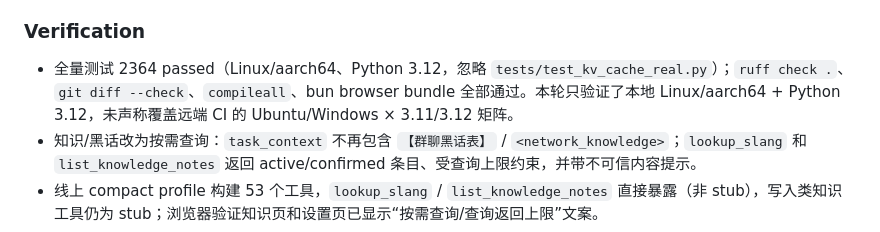
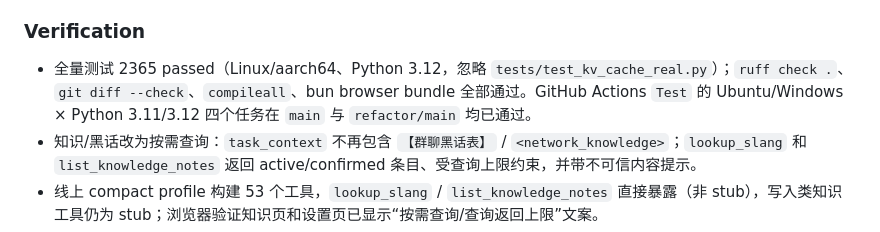
Before and after one commit to CN-BI5UNF/DebataBot, a Markdown page: CHANGELOG.md, the part around the change. Drawn GitHub-style.

```diff
--- a/CHANGELOG.md
+++ b/CHANGELOG.md
@@ -47,7 +47,7 @@
 
 ### Verification
 
-- 全量测试 2364 passed（Linux/aarch64、Python 3.12，忽略 `tests/test_kv_cache_real.py`）；`ruff check .`、`git diff --check`、`compileall`、bun browser bundle 全部通过。本轮只验证了本地 Linux/aarch64 + Python 3.12，未声称覆盖远端 CI 的 Ubuntu/Windows × 3.11/3.12 矩阵。
+- 全量测试 2365 passed（Linux/aarch64、Python 3.12，忽略 `tests/test_kv_cache_real.py`）；`ruff check .`、`git diff --check`、`compileall`、bun browser bundle 全部通过。GitHub Actions `Test` 的 Ubuntu/Windows × Python 3.11/3.12 四个任务在 `main` 与 `refactor/main` 均已通过。
 - 知识/黑话改为按需查询：`task_context` 不再包含 `【群聊黑话表】` / `<network_knowledge>`；`lookup_slang` 和 `list_knowledge_notes` 返回 active/confirmed 条目、受查询上限约束，并带不可信内容提示。
 - 线上 compact profile 构建 53 个工具，`lookup_slang` / `list_knowledge_notes` 直接暴露（非 stub），写入类知识工具仍为 stub；浏览器验证知识页和设置页已显示“按需查询/查询返回上限”文案。
 - 知识查重实测：`deepseek` persona 从 79 条合并到 71 条，8 组保守重复被合并，“Phigros 基本介绍 / Phigros 基本资料”只保留一条；再次 dry-run 返回 0 条可合并，清理前已生成 `knowledge.json.dedupe-20261028-001451` 备份。
```
Also changed, not shown: releases/snapshot-20261028-1.md (+2 -2 lines).
